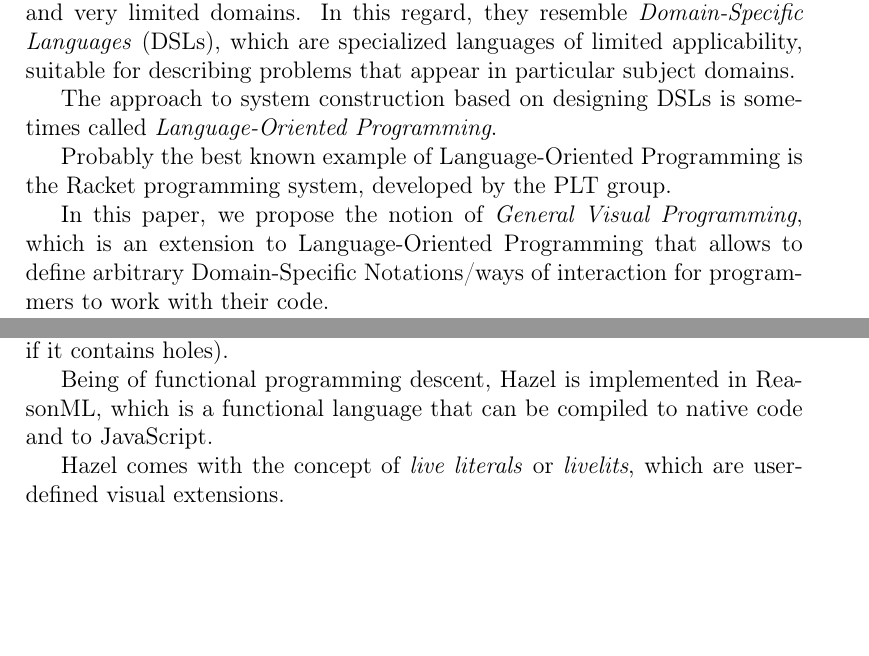
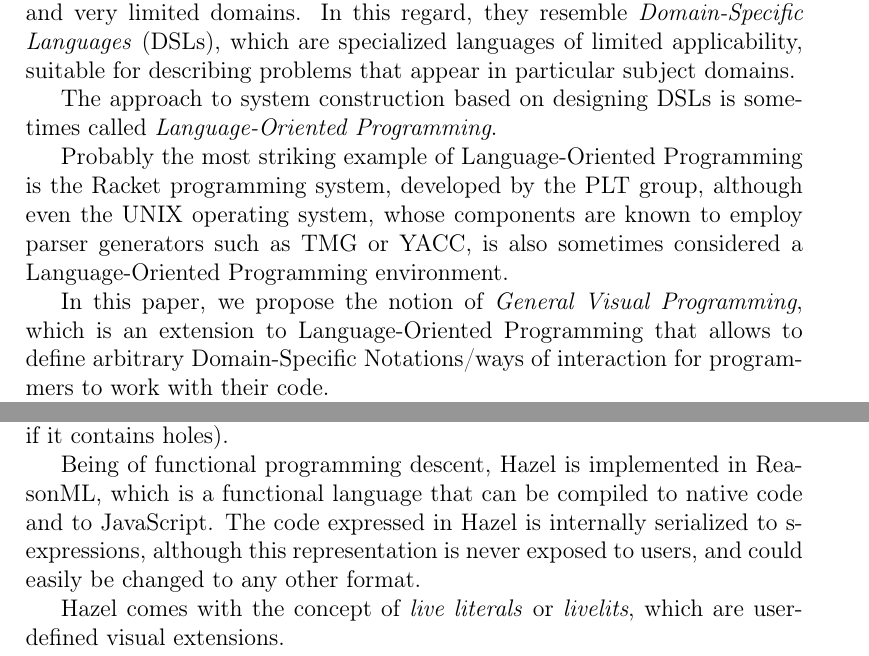
Before and after one commit to panicz/grasp, a LaTeX paper (doc/gvp/gvp.tex): two parts of pages 3 and 7 of 10 before the commit and two parts of pages 3 and 7 of 11 after it, joined at a grey line, cut so that both start at the same text, the shorter picture padded with empty space. Compiled offline with pdfLaTeX.

Commit message:
Remarks about s-expressions in Racket and Hazel, UNIX as a LOP example

```diff
--- a/doc/gvp/gvp.tex
+++ b/doc/gvp/gvp.tex
@@ -116,8 +116,11 @@
 The approach to system construction based on designing DSLs is
 sometimes called \textit{Language-Oriented Programming}.
 
-Probably the best known example of Language-Oriented Programming is
-the Racket programming system, developed by the PLT group.
+Probably the most striking example of Language-Oriented Programming is
+the Racket programming system, developed by the PLT group, although
+even the UNIX operating system, whose components are known to employ
+parser generators such as TMG or YACC, is also sometimes considered a
+Language-Oriented Programming environment.
 
 In this paper, we propose the notion of \textit{General Visual
   Programming}, which is an extension to Language-Oriented Programming
@@ -331,7 +338,10 @@
 
 Being of functional programming descent, Hazel is implemented in
 ReasonML, which is a functional language that can be compiled to
-native code and to JavaScript.
+native code and to JavaScript. The code expressed in Hazel is
+internally serialized to s-expressions, although this representation
+is never exposed to users, and could easily be changed to any other
+format.
 
 Hazel comes with the concept of \textit{live literals} or
 \textit{livelits}, which are user-defined visual extensions.
```
Also changed, not shown: doc/gvp/gvp.tex (23 more changed lines).
